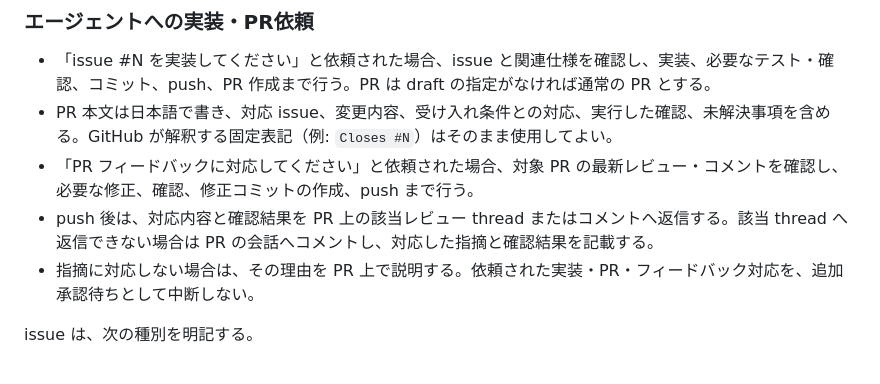
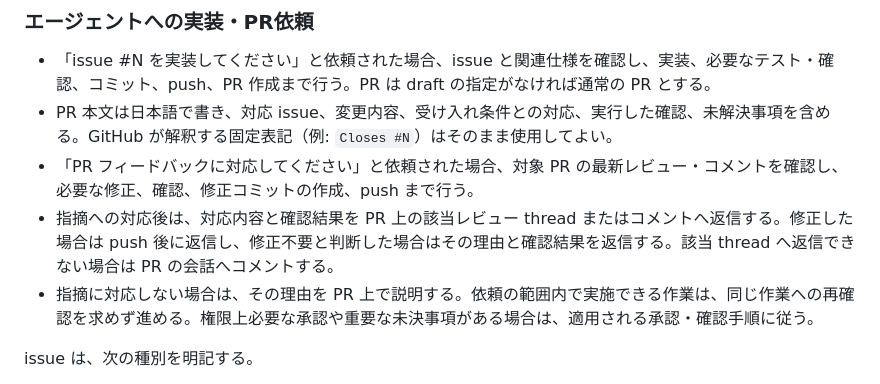
Before and after one commit to kkismd/TMLDRNR, a Markdown page: AGENTS.md, the part around the change. GitHub-like rendering.

Commit message:
Clarify PR feedback completion replies

```diff
--- a/AGENTS.md
+++ b/AGENTS.md
@@ -215,8 +215,8 @@ PoC 段階から守るのは主に次である。
 - 「issue #N を実装してください」と依頼された場合、issue と関連仕様を確認し、実装、必要なテスト・確認、コミット、push、PR 作成まで行う。PR は draft の指定がなければ通常の PR とする。
 - PR 本文は日本語で書き、対応 issue、変更内容、受け入れ条件との対応、実行した確認、未解決事項を含める。GitHub が解釈する固定表記（例: `Closes #N`）はそのまま使用してよい。
 - 「PR フィードバックに対応してください」と依頼された場合、対象 PR の最新レビュー・コメントを確認し、必要な修正、確認、修正コミットの作成、push まで行う。
-- push 後は、対応内容と確認結果を PR 上の該当レビュー thread またはコメントへ返信する。該当 thread へ返信できない場合は PR の会話へコメントし、対応した指摘と確認結果を記載する。
-- 指摘に対応しない場合は、その理由を PR 上で説明する。依頼された実装・PR・フィードバック対応を、追加承認待ちとして中断しない。
+- 指摘への対応後は、対応内容と確認結果を PR 上の該当レビュー thread またはコメントへ返信する。修正した場合は push 後に返信し、修正不要と判断した場合はその理由と確認結果を返信する。該当 thread へ返信できない場合は PR の会話へコメントする。
+- 指摘に対応しない場合は、その理由を PR 上で説明する。依頼の範囲内で実施できる作業は、同じ作業への再確認を求めず進める。権限上必要な承認や重要な未決事項がある場合は、適用される承認・確認手順に従う。
 
 issue は、次の種別を明記する。
 
```
